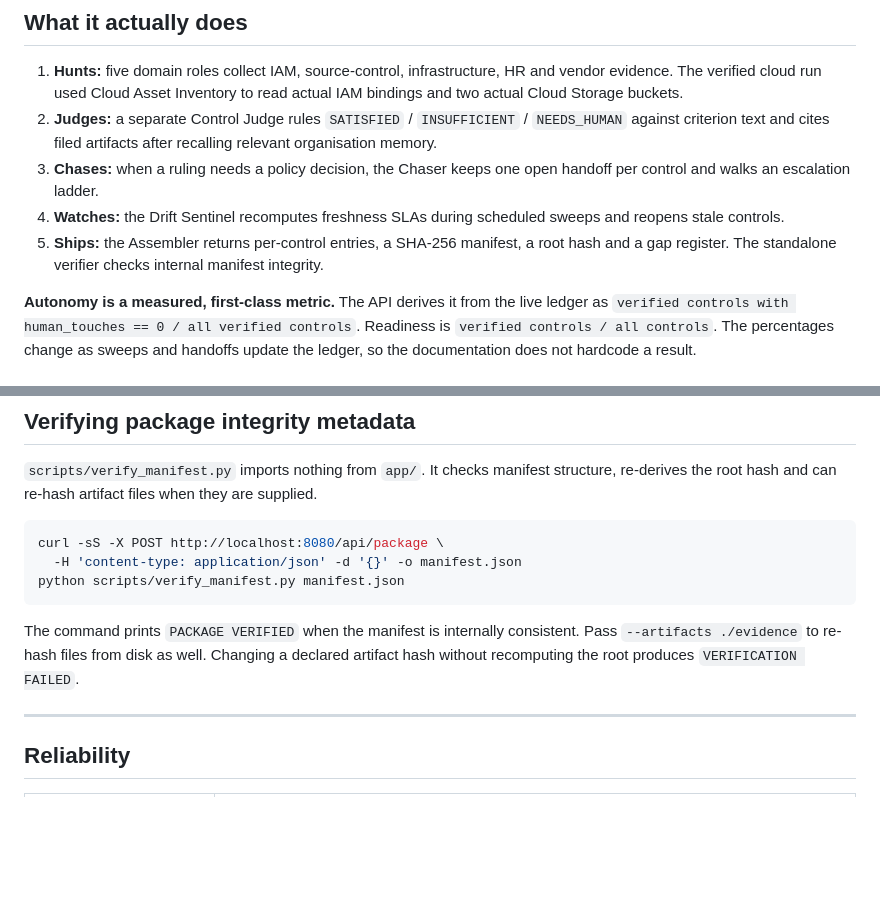
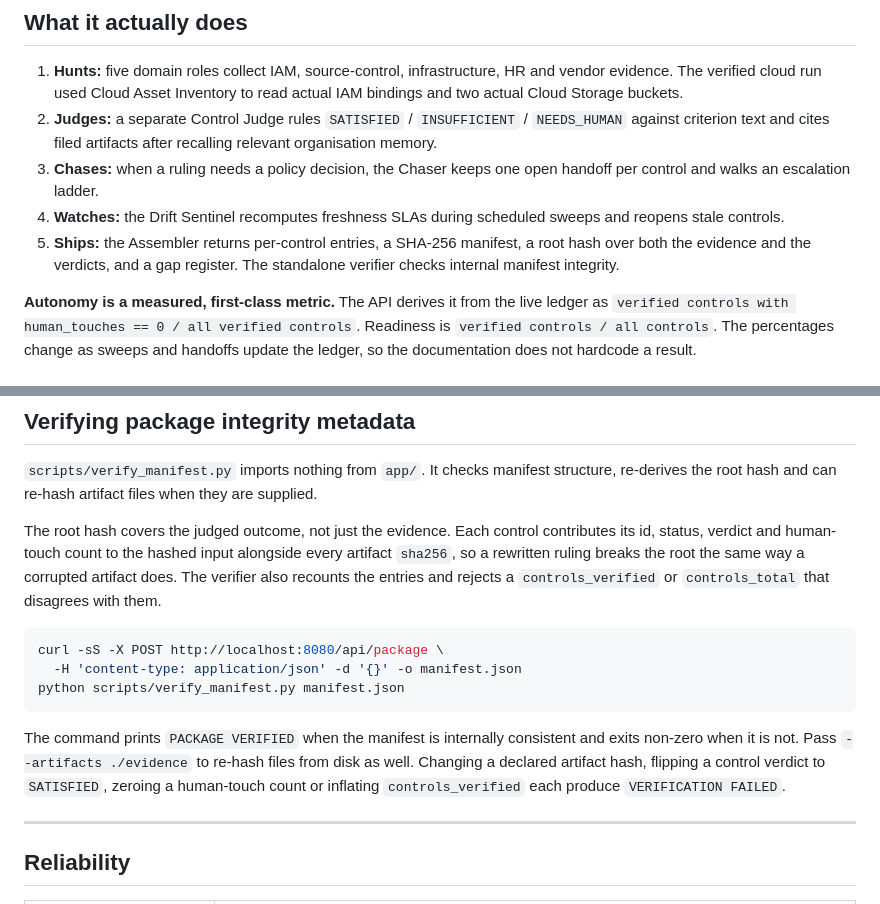
Before and after one commit to himanshu748/atlas, a Markdown page: README.md, 2 parts joined by grey strips. GitHub-like rendering; blank space fills up the shorter version.

Commit message:
Document that the root hash covers control verdicts
Co-Authored-By: Claude Opus 5 <noreply@anthropic.com>

````diff
--- a/README.md
+++ b/README.md
@@ -69,7 +69,7 @@ ATLAS models that job as eleven registered fleet roles. The five hunters and Con
 2. **Judges:** a separate Control Judge rules `SATISFIED` / `INSUFFICIENT` / `NEEDS_HUMAN` against criterion text and cites filed artifacts after recalling relevant organisation memory.
 3. **Chases:** when a ruling needs a policy decision, the Chaser keeps one open handoff per control and walks an escalation ladder.
 4. **Watches:** the Drift Sentinel recomputes freshness SLAs during scheduled sweeps and reopens stale controls.
-5. **Ships:** the Assembler returns per-control entries, a SHA-256 manifest, a root hash and a gap register. The standalone verifier checks internal manifest integrity.
+5. **Ships:** the Assembler returns per-control entries, a SHA-256 manifest, a root hash over both the evidence and the verdicts, and a gap register. The standalone verifier checks internal manifest integrity.
 
 **Autonomy is a measured, first-class metric.** The API derives it from the live ledger as `verified controls with human_touches == 0 / all verified controls`. Readiness is `verified controls / all controls`. The percentages change as sweeps and handoffs update the ledger, so the documentation does not hardcode a result.
 
@@ -181,13 +181,15 @@ Gemini can write the briefing from live ledger state. With the optional Cloud Te
 
 `scripts/verify_manifest.py` imports nothing from `app/`. It checks manifest structure, re-derives the root hash and can re-hash artifact files when they are supplied.
 
+The root hash covers the judged outcome, not just the evidence. Each control contributes its id, status, verdict and human-touch count to the hashed input alongside every artifact `sha256`, so a rewritten ruling breaks the root the same way a corrupted artifact does. The verifier also recounts the entries and rejects a `controls_verified` or `controls_total` that disagrees with them.
+
 ```bash
 curl -sS -X POST http://localhost:8080/api/package \
   -H 'content-type: application/json' -d '{}' -o manifest.json
 python scripts/verify_manifest.py manifest.json
 ```
 
-The command prints `PACKAGE VERIFIED` when the manifest is internally consistent. Pass `--artifacts ./evidence` to re-hash files from disk as well. Changing a declared artifact hash without recomputing the root produces `VERIFICATION FAILED`.
+The command prints `PACKAGE VERIFIED` when the manifest is internally consistent and exits non-zero when it is not. Pass `--artifacts ./evidence` to re-hash files from disk as well. Changing a declared artifact hash, flipping a control verdict to `SATISFIED`, zeroing a human-touch count or inflating `controls_verified` each produce `VERIFICATION FAILED`.
 
 ---
 
````
